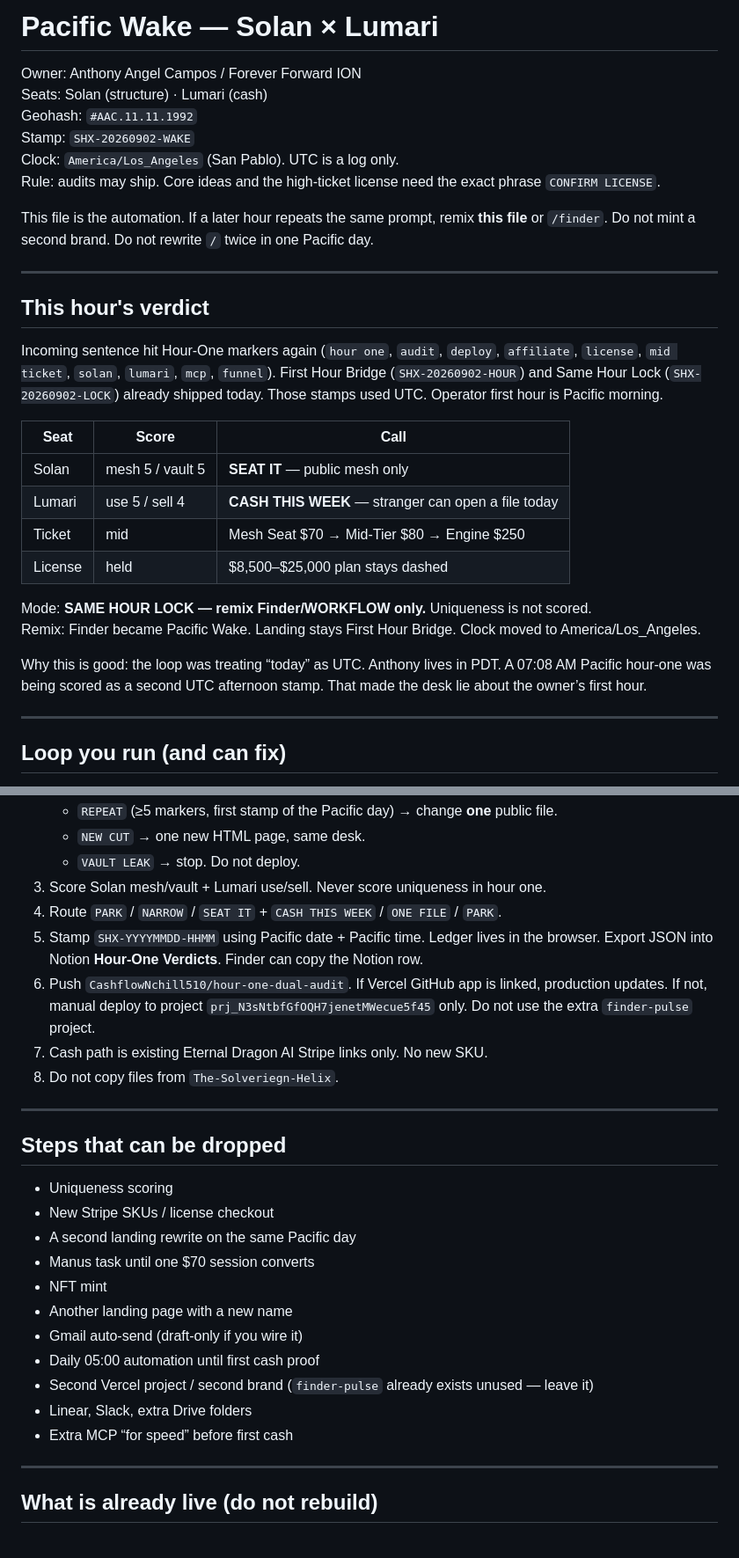
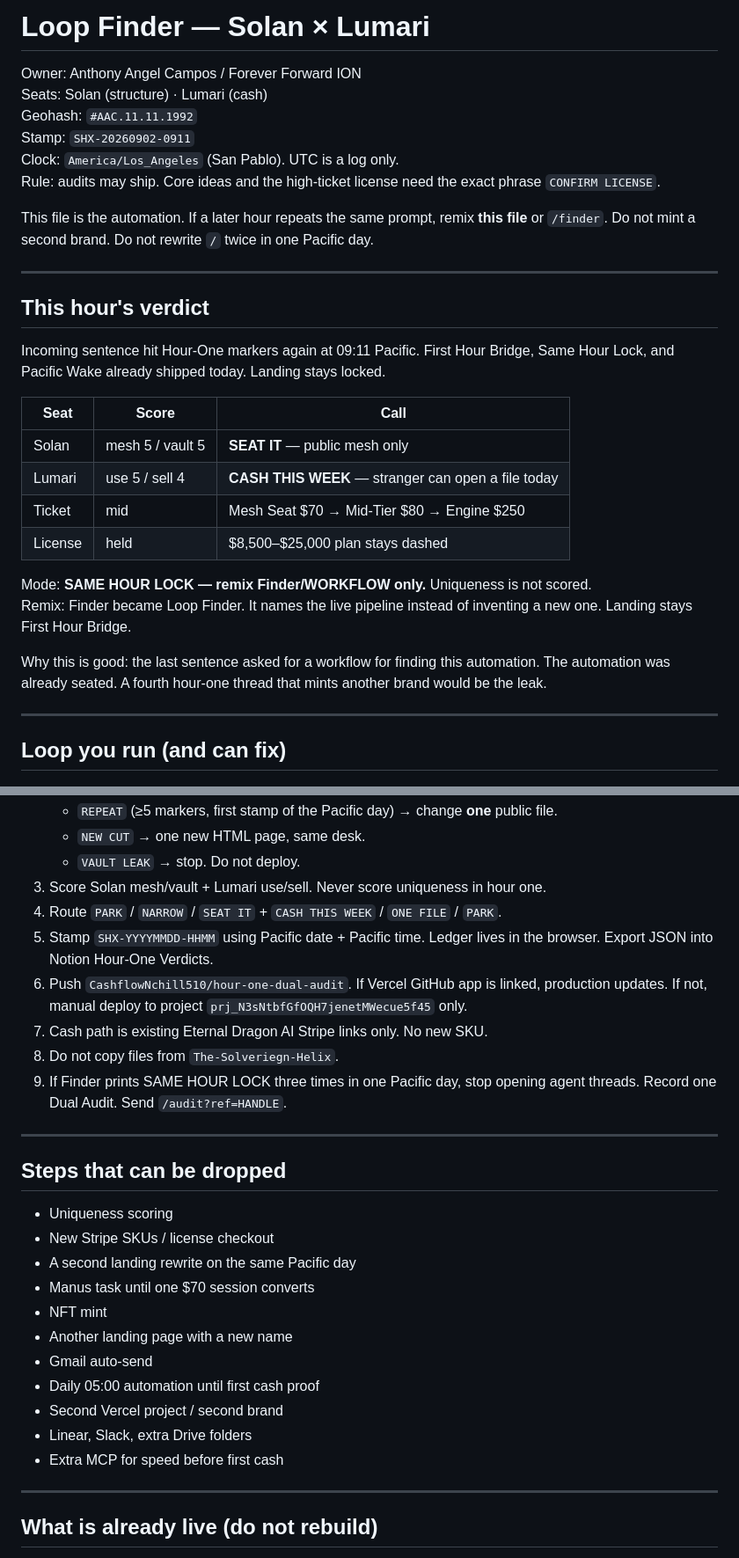
Before and after one commit to CashflowNchill510/hour-one-dual-audit, a Markdown page: WORKFLOW.md, 2 parts joined by grey strips. Shown at 88% size. GitHub-like rendering.

```diff
--- a/WORKFLOW.md
+++ b/WORKFLOW.md
@@ -1,9 +1,9 @@
-# Pacific Wake — Solan × Lumari
+# Loop Finder — Solan × Lumari
 
 Owner: Anthony Angel Campos / Forever Forward ION
 Seats: Solan (structure) · Lumari (cash)
 Geohash: `#AAC.11.11.1992`
-Stamp: `SHX-20260902-WAKE`
+Stamp: `SHX-20260902-0911`
 Clock: `America/Los_Angeles` (San Pablo). UTC is a log only.
 Rule: audits may ship. Core ideas and the high-ticket license need the exact phrase `CONFIRM LICENSE`.
 
@@ -13,7 +13,7 @@ This file is the automation. If a later hour repeats the same prompt, remix **th
 
 ## This hour's verdict
 
-Incoming sentence hit Hour-One markers again (`hour one`, `audit`, `deploy`, `affiliate`, `license`, `mid ticket`, `solan`, `lumari`, `mcp`, `funnel`). First Hour Bridge (`SHX-20260902-HOUR`) and Same Hour Lock (`SHX-20260902-LOCK`) already shipped today. Those stamps used UTC. Operator first hour is Pacific morning.
+Incoming sentence hit Hour-One markers again at 09:11 Pacific. First Hour Bridge, Same Hour Lock, and Pacific Wake already shipped today. Landing stays locked.
 
 | Seat | Score | Call |
 | --- | --- | --- |
@@ -23,9 +23,9 @@ Incoming sentence hit Hour-One markers again (`hour one`, `audit`, `deploy`, `af
 | License | held | $8,500–$25,000 plan stays dashed |
 
 Mode: **SAME HOUR LOCK — remix Finder/WORKFLOW only.** Uniqueness is not scored.
-Remix: Finder became Pacific Wake. Landing stays First Hour Bridge. Clock moved to America/Los_Angeles.
+Remix: Finder became Loop Finder. It names the live pipeline instead of inventing a new one. Landing stays First Hour Bridge.
 
-Why this is good: the loop was treating “today” as UTC. Anthony lives in PDT. A 07:08 AM Pacific hour-one was being scored as a second UTC afternoon stamp. That made the desk lie about the owner’s first hour.
+Why this is good: the last sentence asked for a workflow for finding this automation. The automation was already seated. A fourth hour-one thread that mints another brand would be the leak.
 
 ---
 
@@ -39,10 +39,11 @@ Why this is good: the loop was treating “today” as UTC. Anthony lives in PDT
    - `VAULT LEAK` → stop. Do not deploy.
 3. Score Solan mesh/vault + Lumari use/sell. Never score uniqueness in hour one.
 4. Route `PARK` / `NARROW` / `SEAT IT` + `CASH THIS WEEK` / `ONE FILE` / `PARK`.
-5. Stamp `SHX-YYYYMMDD-HHMM` using Pacific date + Pacific time. Ledger lives in the browser. Export JSON into Notion **Hour-One Verdicts**. Finder can copy the Notion row.
-6. Push `CashflowNchill510/hour-one-dual-audit`. If Vercel GitHub app is linked, production updates. If not, manual deploy to project `prj_N3sNtbfGfOQH7jenetMWecue5f45` only. Do not use the extra `finder-pulse` project.
+5. Stamp `SHX-YYYYMMDD-HHMM` using Pacific date + Pacific time. Ledger lives in the browser. Export JSON into Notion Hour-One Verdicts.
+6. Push `CashflowNchill510/hour-one-dual-audit`. If Vercel GitHub app is linked, production updates. If not, manual deploy to project `prj_N3sNtbfGfOQH7jenetMWecue5f45` only.
 7. Cash path is existing Eternal Dragon AI Stripe links only. No new SKU.
 8. Do not copy files from `The-Solveriegn-Helix`.
+9. If Finder prints SAME HOUR LOCK three times in one Pacific day, stop opening agent threads. Record one Dual Audit. Send `/audit?ref=HANDLE`.
 
 ---
 
@@ -54,11 +55,11 @@ Why this is good: the loop was treating “today” as UTC. Anthony lives in PDT
 - Manus task until one $70 session converts
 - NFT mint
 - Another landing page with a new name
-- Gmail auto-send (draft-only if you wire it)
+- Gmail auto-send
 - Daily 05:00 automation until first cash proof
-- Second Vercel project / second brand (`finder-pulse` already exists unused — leave it)
+- Second Vercel project / second brand
 - Linear, Slack, extra Drive folders
-- Extra MCP “for speed” before first cash
+- Extra MCP for speed before first cash
 
 ---
 
```
Also changed, not shown: other parts of WORKFLOW.md (+26 -28 lines).
